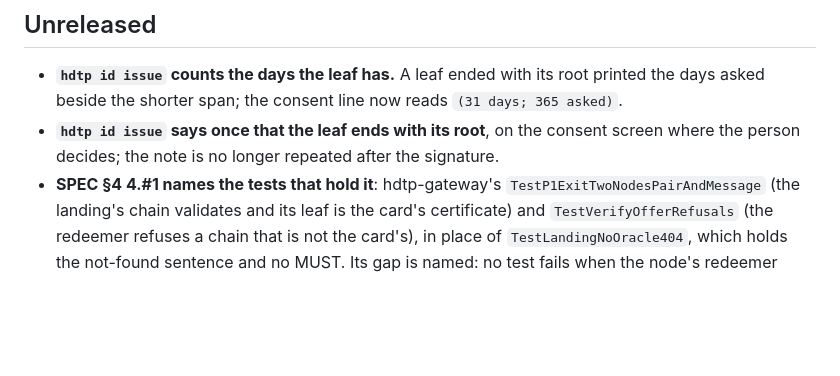
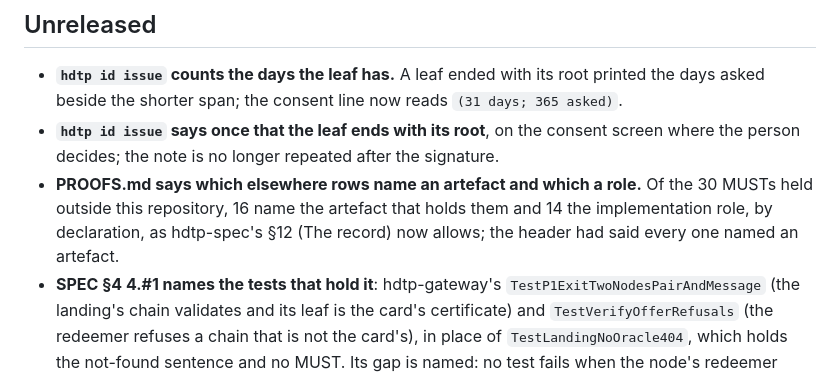
Before and after one commit to humandelegatedtrustprotocol/hdtp-identity, a Markdown page: CHANGELOG.md, the part around the change. Rendered like a GitHub page; blank space fills up the shorter version.

Commit message:
PROOFS.md regenerated: 16 artefacts and 14 roles
Only the header changes. CHANGELOG notes it.

```diff
--- a/CHANGELOG.md
+++ b/CHANGELOG.md
@@ -14,6 +14,10 @@ Entries go under `## Unreleased` as they land; `make release` dates them.
   asked beside the shorter span; the consent line now reads `(31 days; 365 asked)`.
 - **`hdtp id issue` says once that the leaf ends with its root**, on the consent screen where the
   person decides; the note is no longer repeated after the signature.
+- **PROOFS.md says which elsewhere rows name an artefact and which a role.** Of the 30 MUSTs held
+  outside this repository, 16 name the artefact that holds them and 14 the implementation role, by
+  declaration, as hdtp-spec's §12 (The record) now allows; the header had said every one named an
+  artefact.
 - **SPEC §4 4.#1 names the tests that hold it**: hdtp-gateway's `TestP1ExitTwoNodesPairAndMessage`
   (the landing's chain validates and its leaf is the card's certificate) and `TestVerifyOfferRefusals`
   (the redeemer refuses a chain that is not the card's), in place of `TestLandingNoOracle404`, which
```
Also changed, not shown: PROOFS.md (+3 -2 lines).
